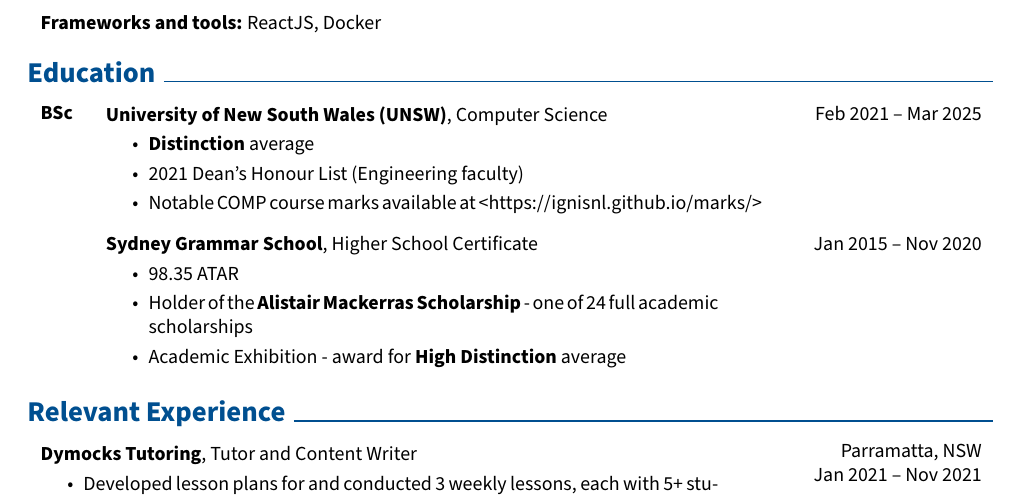
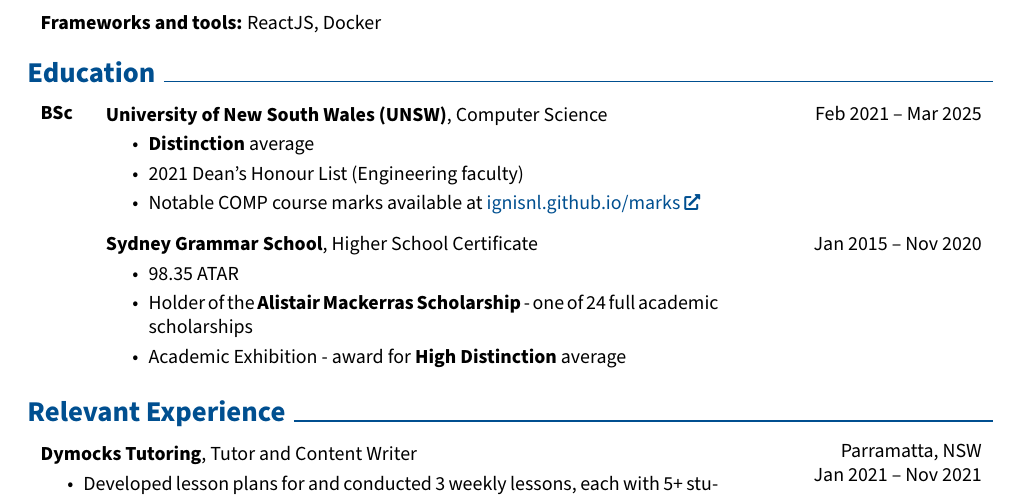
Before and after one commit to ignisnl/resume, a LaTeX CV (Lorenzo_Grillo_Resume.tex): part of page 1 of 2, cut so that both start at the same text. Compiled offline with pdfLaTeX.

Commit message:
render the latest resume

```diff
--- a/Lorenzo_Grillo_Resume.tex
+++ b/Lorenzo_Grillo_Resume.tex
@@ -239,7 +239,7 @@
             \begin{highlights}
                 \item \textbf{Distinction} average
                 \item 2021 Dean's Honour List (Engineering faculty)
-                \item Notable COMP course marks available at <https://ignisnl.github.io/marks/>
+                \item Notable COMP course marks available at \href{https://ignisnl.github.io/marks/}{ignisnl.github.io/marks}
             \end{highlights}
         \end{threecolentry}
 
```
Also changed, not shown: Lorenzo_Grillo_Resume.pdf.
